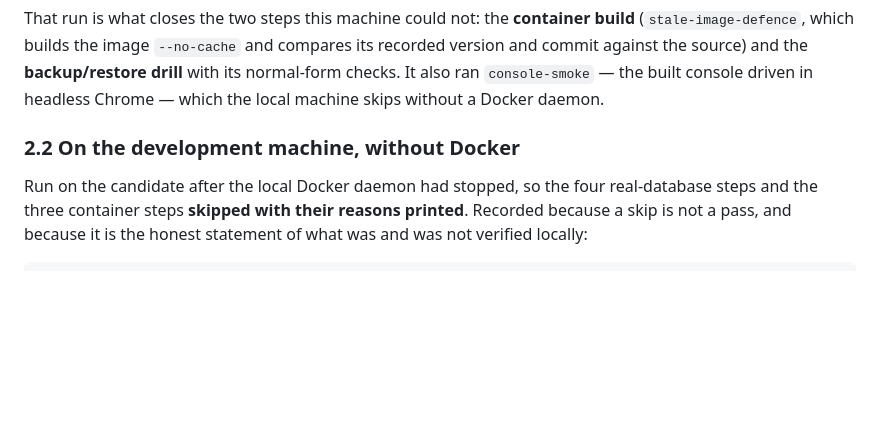
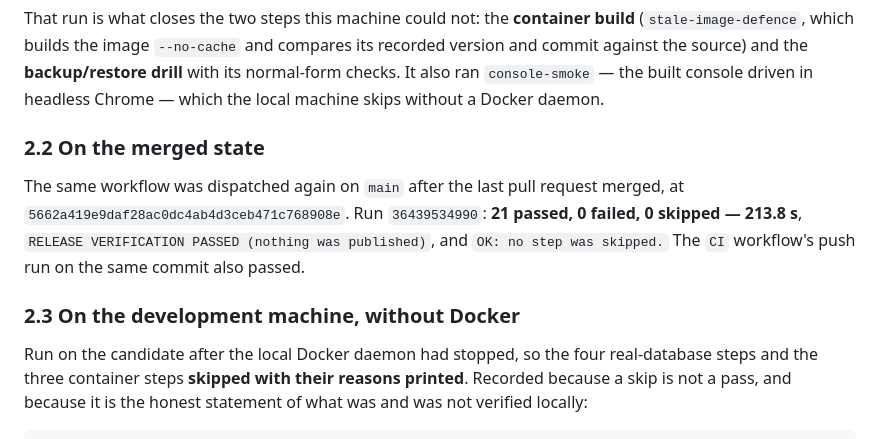
Before and after one commit to Bilal-Lodhi/cerberus, a Markdown page: docs/release/v0.7.0-checklist.md, the part around the change. Drawn GitHub-style; blank space fills up the shorter version.

Commit message:
docs(release): record the post-merge verification run (#107)
The Release verification workflow was dispatched on main after the last pull request merged:
21 passed, 0 failed, 0 skipped - 213.8s, nothing skipped, nothing published. Recorded beside the
candidate-branch run so the merged state is verified in the document a reader checks, not only in
the run history.

```diff
--- a/docs/release/v0.7.0-checklist.md
+++ b/docs/release/v0.7.0-checklist.md
@@ -85,7 +85,14 @@ commit against the source) and the **backup/restore drill** with its normal-form
 ran `console-smoke` — the built console driven in headless Chrome — which the local machine skips
 without a Docker daemon.
 
-### 2.2 On the development machine, without Docker
+### 2.2 On the merged state
+
+The same workflow was dispatched again on `main` after the last pull request merged, at
+`5662a419e9daf28ac0dc4ab4d3ceb471c768908e`. Run `36439534990`: **21 passed, 0 failed, 0 skipped —
+213.8 s**, `RELEASE VERIFICATION PASSED (nothing was published)`, and `OK: no step was skipped.`
+The `CI` workflow's push run on the same commit also passed.
+
+### 2.3 On the development machine, without Docker
 
 Run on the candidate after the local Docker daemon had stopped, so the four real-database steps and
 the three container steps **skipped with their reasons printed**. Recorded because a skip is not a
```
